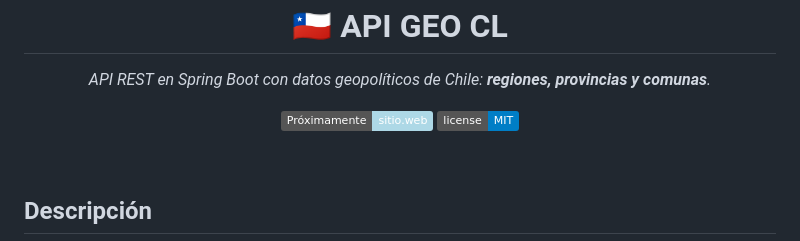
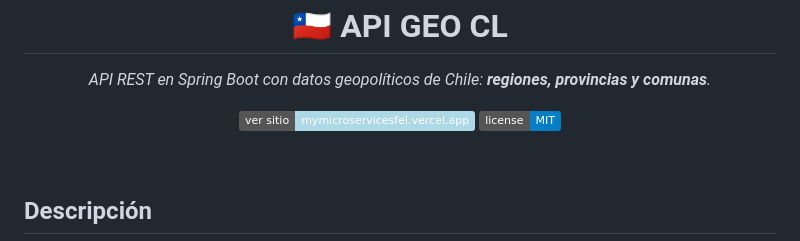
Before and after one commit to ruizRojasFel/serv_geo_cl_api, a Markdown page: README.md, the part around the change. GitHub-like rendering; badges without logos.

Commit message:
Change website link in README
Updated website link in README to point to the new URL.

```diff
--- a/README.md
+++ b/README.md
@@ -4,7 +4,7 @@
 
 *API REST en Spring Boot con datos geopolíticos de Chile: **regiones, provincias y comunas**.*
 
-[![Website](https://img.shields.io/badge/Próximamente-sitio.web-lightblue)](https://github.com/ruizRojasFel) [![License](https://img.shields.io/badge/license-MIT-blue.svg)](https://github.com/ruizRojasFel/serv_geo_cl_api?tab=MIT-1-ov-file)
+[![Website](https://img.shields.io/badge/ver_sitio-mymicroservicesfel.vercel.app-lightblue)](https://mymicroservicesfel.vercel.app/) [![License](https://img.shields.io/badge/license-MIT-blue.svg)](https://github.com/ruizRojasFel/serv_geo_cl_api?tab=MIT-1-ov-file)
 
 </div>
 
```
